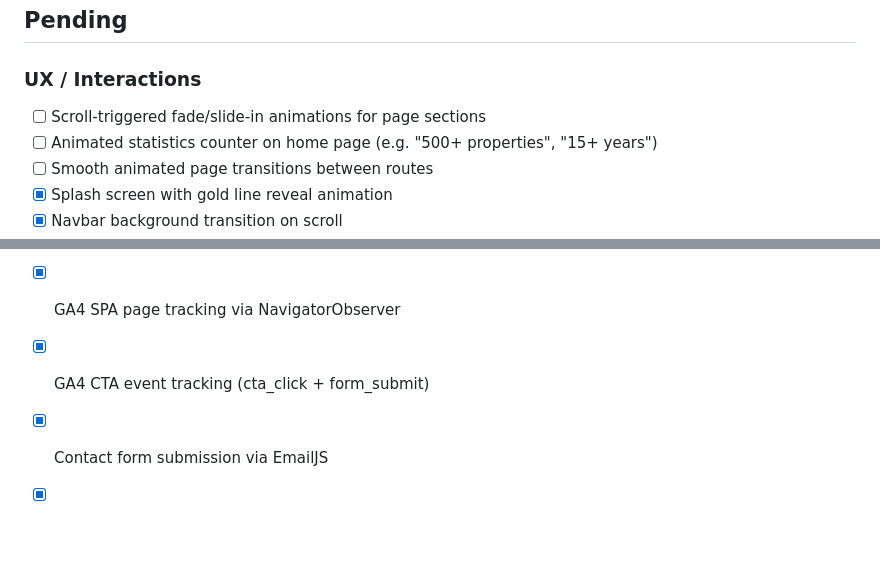
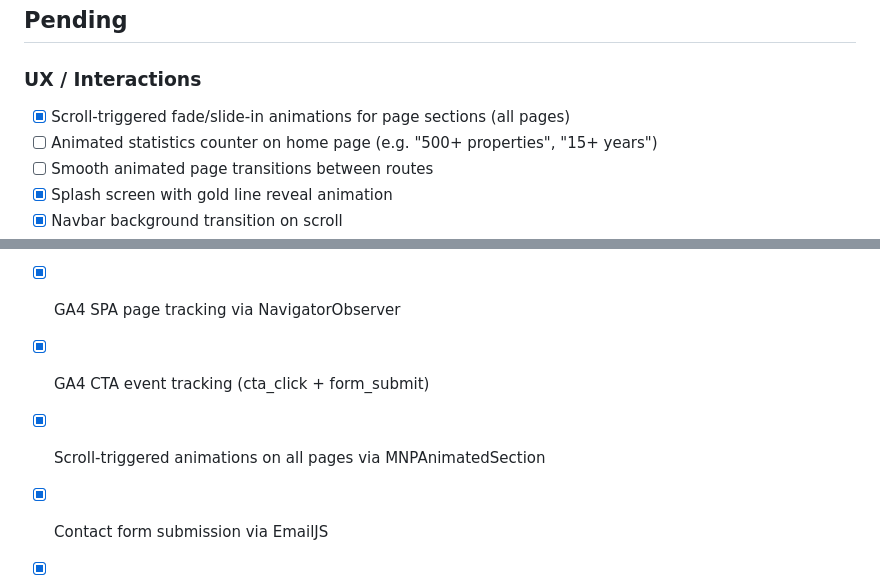
Before and after one commit to Hridaya-Mohit/my-next-property, a Markdown page: docs/TODO.md, 2 parts joined by grey strips. Drawn GitHub-style; blank space fills up the shorter version.

Commit message:
Update TODO — mark scroll animations as done

```diff
--- a/docs/TODO.md
+++ b/docs/TODO.md
@@ -6,7 +6,7 @@ _Nothing currently in progress._
 ## Pending
 
 ### UX / Interactions
-- [ ] Scroll-triggered fade/slide-in animations for page sections
+- [x] Scroll-triggered fade/slide-in animations for page sections (all pages)
 - [ ] Animated statistics counter on home page (e.g. "500+ properties", "15+ years")
 - [ ] Smooth animated page transitions between routes
 - [x] Splash screen with gold line reveal animation
@@ -67,6 +67,7 @@ _Better long-term replacements for current implementations. Not urgent — revis
 - [x] GA4 + Microsoft Clarity analytics
 - [x] GA4 SPA page tracking via NavigatorObserver
 - [x] GA4 CTA event tracking (cta_click + form_submit)
+- [x] Scroll-triggered animations on all pages via MNPAnimatedSection
 - [x] Contact form submission via EmailJS
 - [x] WhatsApp buttons wired with pre-filled message
 - [x] Splash screen with gold line reveal animation
```
